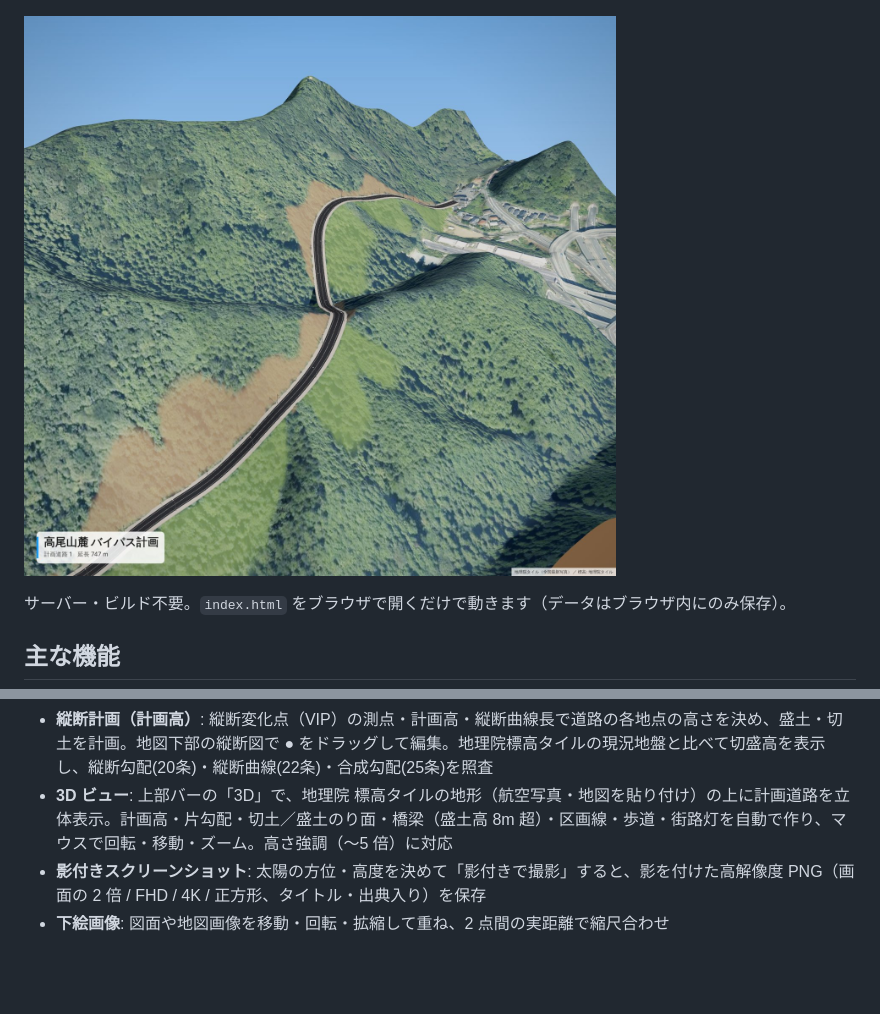
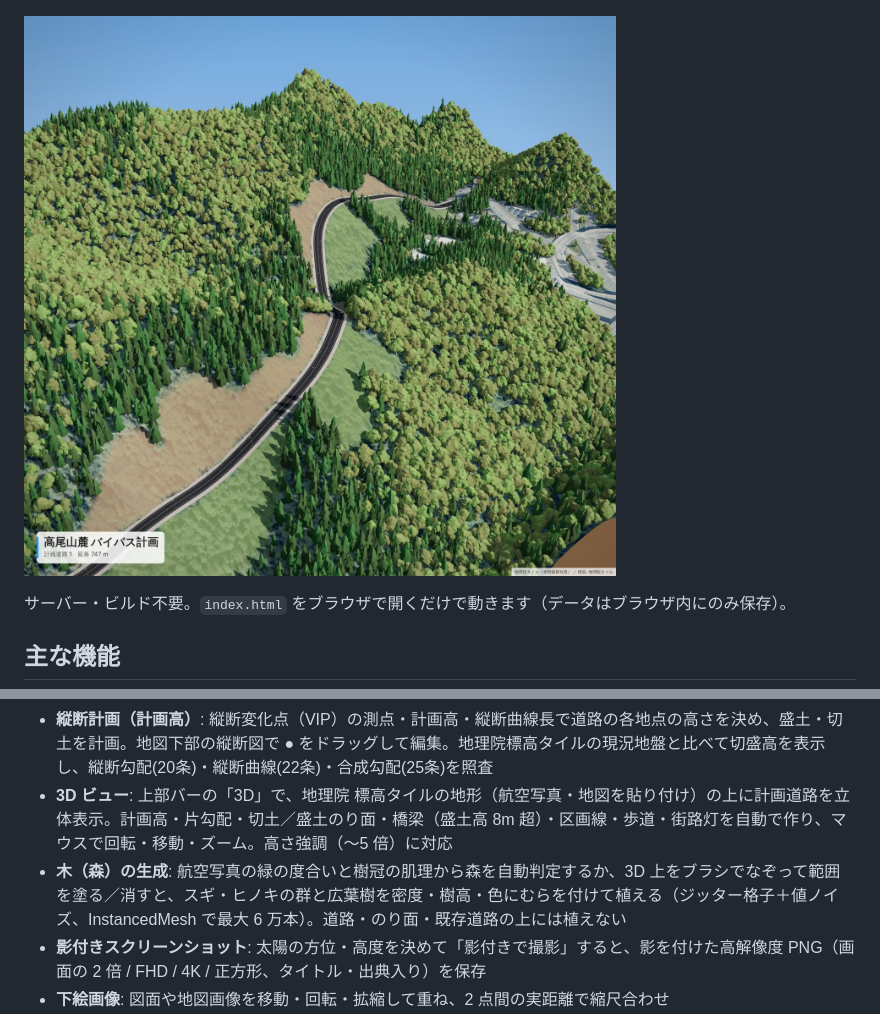
Before and after one commit to cool0707/road-plan, a Markdown page: README.md, 2 parts joined by grey strips. Rendered like a GitHub page; pictures changed too: img/screenshot-3d.jpg; blank space fills up the shorter version.

```diff
--- a/README.md
+++ b/README.md
@@ -20,6 +20,7 @@
 - **照査**: 道路構造令（設計速度・幅員・最小曲線半径・曲線長・片勾配・緩和区間・視距・縦断勾配・交差角）、進入速度と減速距離、位置指定道路（建築基準法施行令 第144条の4）
 - **縦断計画（計画高）**: 縦断変化点（VIP）の測点・計画高・縦断曲線長で道路の各地点の高さを決め、盛土・切土を計画。地図下部の縦断図で ● をドラッグして編集。地理院標高タイルの現況地盤と比べて切盛高を表示し、縦断勾配(20条)・縦断曲線(22条)・合成勾配(25条)を照査
 - **3D ビュー**: 上部バーの「3D」で、地理院 標高タイルの地形（航空写真・地図を貼り付け）の上に計画道路を立体表示。計画高・片勾配・切土／盛土のり面・橋梁（盛土高 8m 超）・区画線・歩道・街路灯を自動で作り、マウスで回転・移動・ズーム。高さ強調（〜5 倍）に対応
+- **木（森）の生成**: 航空写真の緑の度合いと樹冠の肌理から森を自動判定するか、3D 上をブラシでなぞって範囲を塗る／消すと、スギ・ヒノキの群と広葉樹を密度・樹高・色にむらを付けて植える（ジッター格子＋値ノイズ、InstancedMesh で最大 6 万本）。道路・のり面・既存道路の上には植えない
 - **影付きスクリーンショット**: 太陽の方位・高度を決めて「影付きで撮影」すると、影を付けた高解像度 PNG（画面の 2 倍 / FHD / 4K / 正方形、タイトル・出典入り）を保存
 - **下絵画像**: 図面や地図画像を移動・回転・拡縮して重ね、2 点間の実距離で縮尺合わせ
 - **書き出し**: PDF（平面図＋線形計算書＋縦断図・縦断計算＋照査結果）/ プロジェクト JSON / GeoJSON / 線形計算書 CSV / DXF
```
Also changed, not shown: 3 other files.
